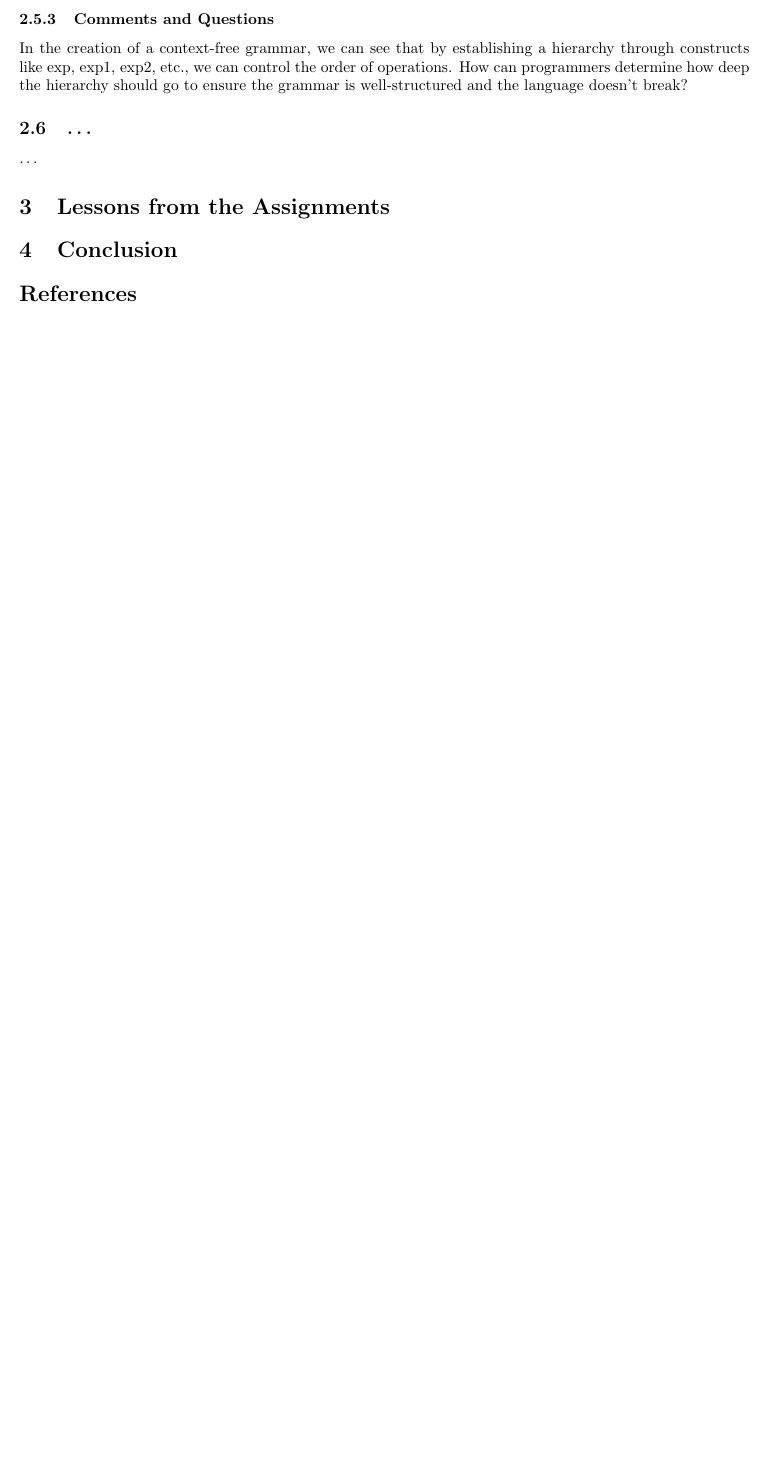
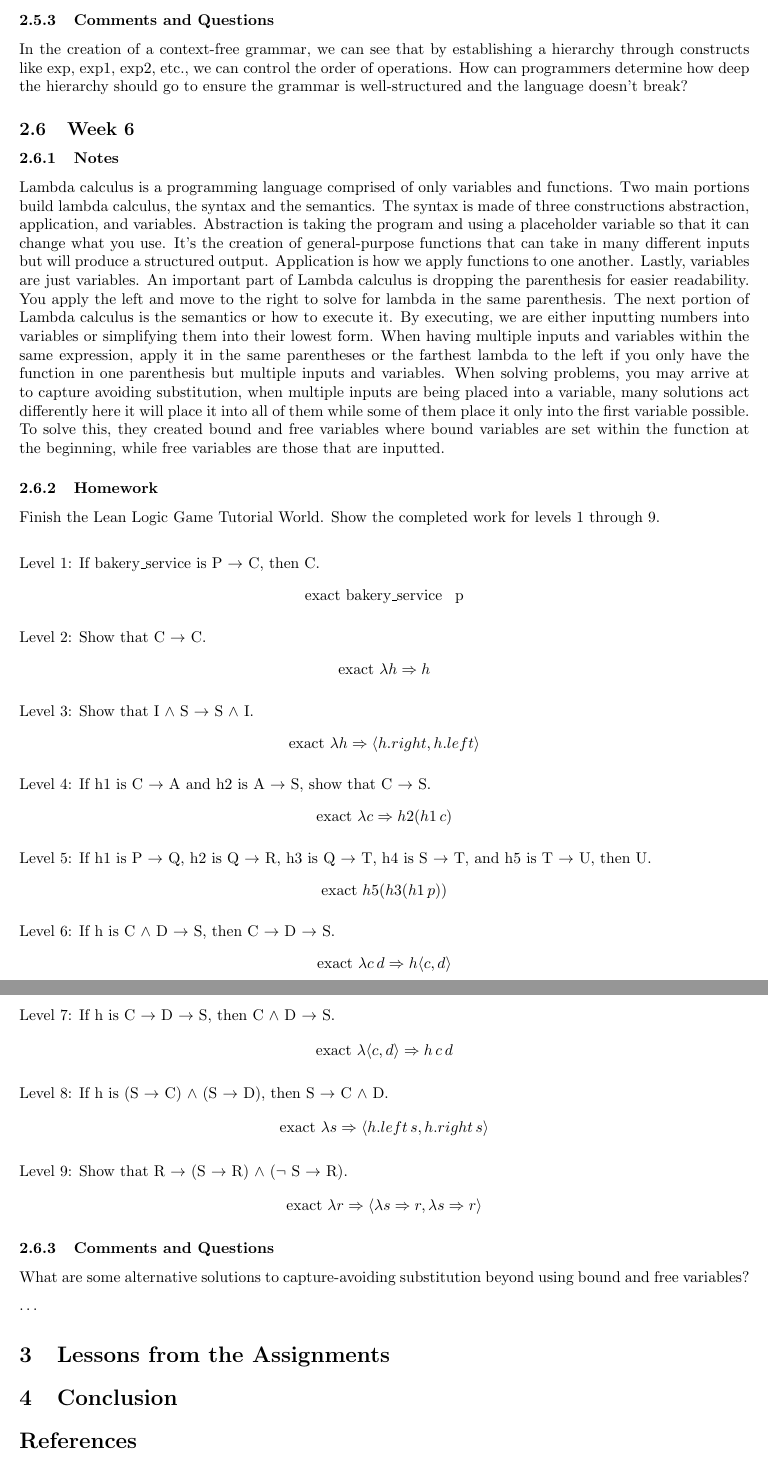
Before and after one commit to Brandon-Hughes/Programming-Languages, a LaTeX paper (Report/report.tex): part of page 10 of 10 before the commit and two parts of pages 10 and 11 of 11 after it, the two joined at a grey line, cut so that both start at the same text, the shorter picture padded with empty space. Compiled offline with pdfLaTeX.

Commit message:
Adds Week 6

```diff
--- a/Report/report.tex
+++ b/Report/report.tex
@@ -12,6 +12,7 @@
 \usepackage{color}
 \usepackage{parskip}
 \usepackage{hyperref}
+\usepackage{bookmark}
   \hypersetup{
     colorlinks = true,
     urlcolor = blue,       % color of external links using \href
@@ -425,7 +426,63 @@ Level 8: If ((P $\wedge$ S) $\wedge$ A) $\wedge$ $\neg$I $\wedge$ (C $\wedge$ $\
 
 In the creation of a context-free grammar, we can see that by establishing a hierarchy through constructs like exp, exp1, exp2, etc., we can control the order of operations. How can programmers determine how deep the hierarchy should go to ensure the grammar is well-structured and the language doesn't break?
 
-\subsection{\ldots}
+\subsection{Week 6}
+
+\subsubsection{Notes}
+
+Lambda calculus is a programming language comprised of only variables and functions. Two main portions build lambda calculus, the syntax and the semantics. The syntax is made of three constructions abstraction, application, and variables. Abstraction is taking the program and using a placeholder variable so that it can change what you use. It's the creation of general-purpose functions that can take in many different inputs but will produce a structured output. Application is how we apply functions to one another. Lastly, variables are just variables. An important part of Lambda calculus is dropping the parenthesis for easier readability. You apply the left and move to the right to solve for lambda in the same parenthesis. The next portion of Lambda calculus is the semantics or how to execute it. By executing, we are either inputting numbers into variables or simplifying them into their lowest form. When having multiple inputs and variables within the same expression, apply it in the same parentheses or the farthest lambda to the left if you only have the function in one parenthesis but multiple inputs and variables. When solving problems, you may arrive at to capture avoiding substitution, when multiple inputs are being placed into a variable, many solutions act differently here it will place it into all of them while some of them place it only into the first variable possible. To solve this, they created bound and free variables where bound variables are set within the function at the beginning, while free variables are those that are inputted.
+
+\subsubsection{Homework}
+
+Finish the Lean Logic Game Tutorial World. Show the completed work for levels 1 through 9. \\
+
+Level 1: If bakery\_service is P $\rightarrow$ C, then C.
+\begin{align*}
+  \text{exact bakery\_service \, p}
+\end{align*}
+
+Level 2: Show that C $\rightarrow$ C.
+\begin{align*}
+  \text{exact } \lambda h \Rightarrow h
+\end{align*}
+
+Level 3: Show that I $\wedge$ S $\rightarrow$ S $\wedge$ I.
+\begin{align*}
+  \text{exact } \lambda h \Rightarrow \langle h.right , h.left\rangle
+\end{align*}
+
+Level 4: If h1 is C $\rightarrow$ A and h2 is A $\rightarrow$ S, show that C $\rightarrow$ S.
+\begin{align*}
+  \text{exact } \lambda c \Rightarrow h2 (h1 \, c)
+\end{align*}
+
+Level 5: If h1 is P $\rightarrow$ Q, h2 is Q $\rightarrow$ R, h3 is Q $\rightarrow$ T, h4 is S $\rightarrow$ T, and h5 is T $\rightarrow$ U, then U.
+\begin{align*}
+  \text{exact } h5 (h3 (h1 \, p))
+\end{align*}
+
+Level 6: If h is C $\wedge$ D $\rightarrow$ S, then C $\rightarrow$ D $\rightarrow$ S.
+\begin{align*}
+  \text{exact } \lambda c \, d \Rightarrow h \langle c, d \rangle
+\end{align*}
+
+Level 7: If h is C $\rightarrow$ D $\rightarrow$ S, then C $\wedge$ D $\rightarrow$ S.
+\begin{align*}
+  \text{exact } \lambda \langle c, d \rangle \Rightarrow h \, c \, d
+\end{align*}
+
+Level 8: If h is (S $\rightarrow$ C) $\wedge$ (S $\rightarrow$ D), then S $\rightarrow$ C $\wedge$ D.
+\begin{align*}
+  \text{exact } \lambda s \Rightarrow \langle h.left \, s, h.right \, s \rangle
+\end{align*}
+
+Level 9: Show that R $\rightarrow$ (S $\rightarrow$ R) $\wedge$ ($\neg$ S $\rightarrow$ R).
+\begin{align*}
+  \text{exact } \lambda r \Rightarrow \langle \lambda s \Rightarrow r, \lambda s \Rightarrow r \rangle
+\end{align*}
+
+\subsubsection{Comments and Questions}
+What are some alternative solutions to capture-avoiding substitution beyond using bound and free variables?
 
 \ldots
 
```
Also changed, not shown: Report/report.pdf.
